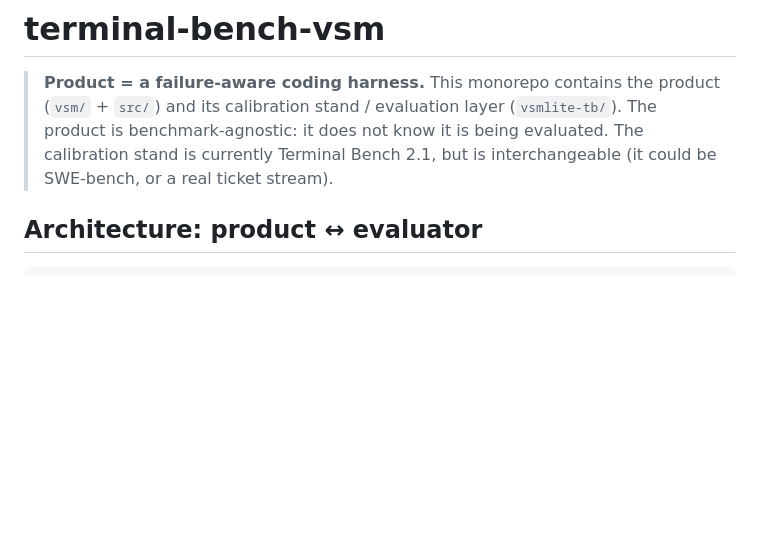
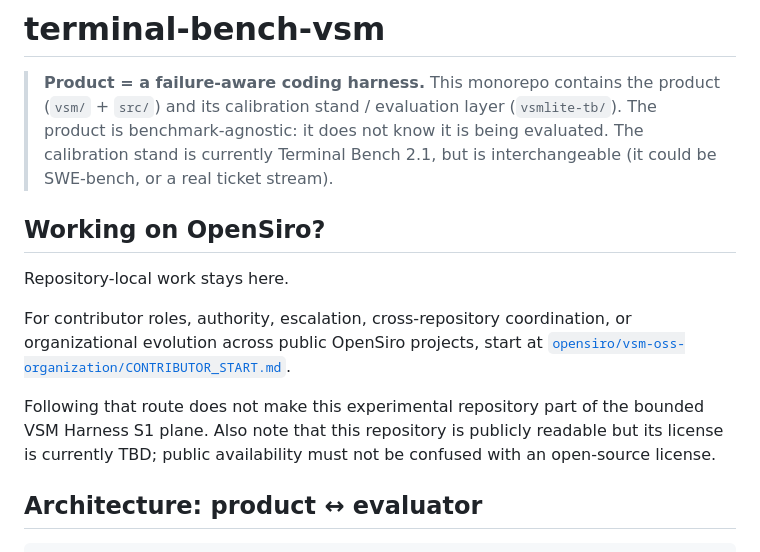
Before and after one commit to opensiro/terminal-bench-vsm, a Markdown page: README.md, the part around the change. GitHub-like rendering; blank space fills up the shorter version.

Commit message:
Route public contributor questions to organization entry point (#2)

```diff
--- a/README.md
+++ b/README.md
@@ -5,6 +5,14 @@
 > (`vsmlite-tb/`). The product is benchmark-agnostic: it does not know it is
 > being evaluated. The calibration stand is currently Terminal Bench 2.1, but is
 > interchangeable (it could be SWE-bench, or a real ticket stream).
+
+## Working on OpenSiro?
+
+Repository-local work stays here.
+
+For contributor roles, authority, escalation, cross-repository coordination, or organizational evolution across public OpenSiro projects, start at [`opensiro/vsm-oss-organization/CONTRIBUTOR_START.md`](https://github.com/opensiro/vsm-oss-organization/blob/main/CONTRIBUTOR_START.md).
+
+Following that route does not make this experimental repository part of the bounded VSM Harness S1 plane. Also note that this repository is publicly readable but its license is currently TBD; public availability must not be confused with an open-source license.
 
 ## Architecture: product ↔ evaluator
 
```
